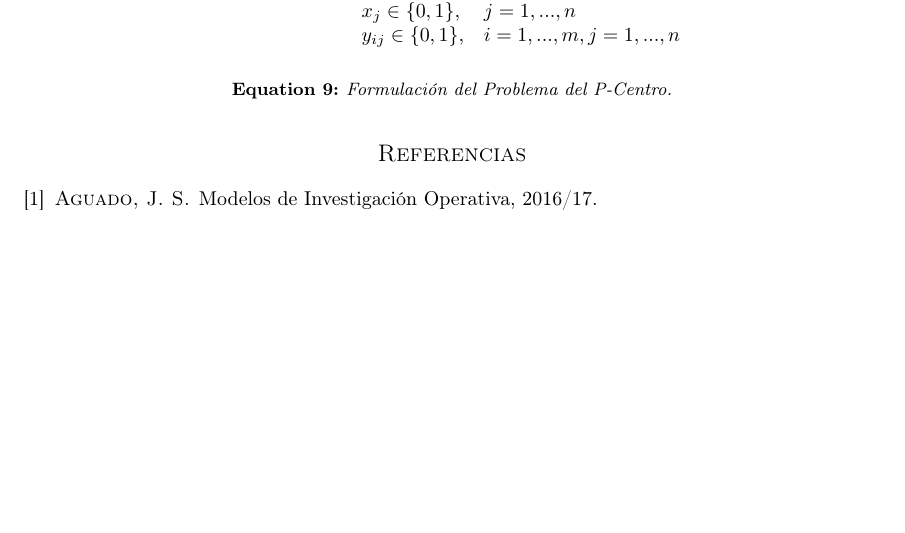
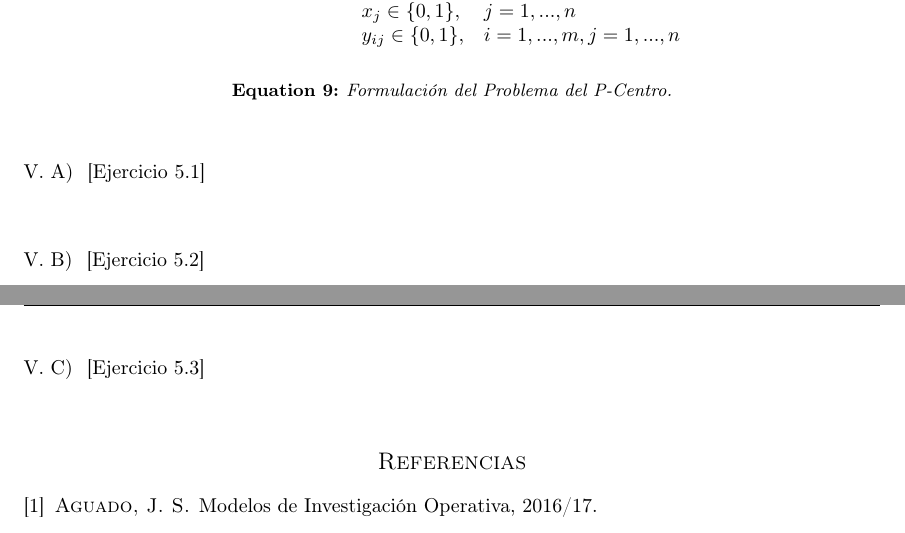
Before and after one commit to garciparedes/mosel-examples, a LaTeX problem sheet (service-location-examples/article/article.tex): part of page 4 of 4 before the commit and two parts of pages 4 and 5 of 5 after it, the two joined at a grey line, cut so that both start at the same text, the shorter picture padded with empty space. Compiled offline with pdfLaTeX.

Commit message:
Minor changes

```diff
--- a/service-location-examples/article/article.tex
+++ b/service-location-examples/article/article.tex
@@ -216,6 +237,26 @@
       \label{eq:p_center}
     \end{eqfloat}
 
+
+		\subsection{[Ejercicio 5.1]}
+		\label{sec:5.1}
+
+			\paragraph{}
+
+
+		\subsection{[Ejercicio 5.2]}
+		\label{sec:5.2}
+
+			\paragraph{}
+
+
+		\subsection{[Ejercicio 5.3]}
+		\label{sec:5.3}
+
+			\paragraph{}
+
+
+
 %-----------------------------
 %	BIBLIOGRAPHY
 %-----------------------------
```
Also changed, not shown: service-location-examples/article/article.pdf, service-location-examples/article/article.tex (21 more changed lines).
